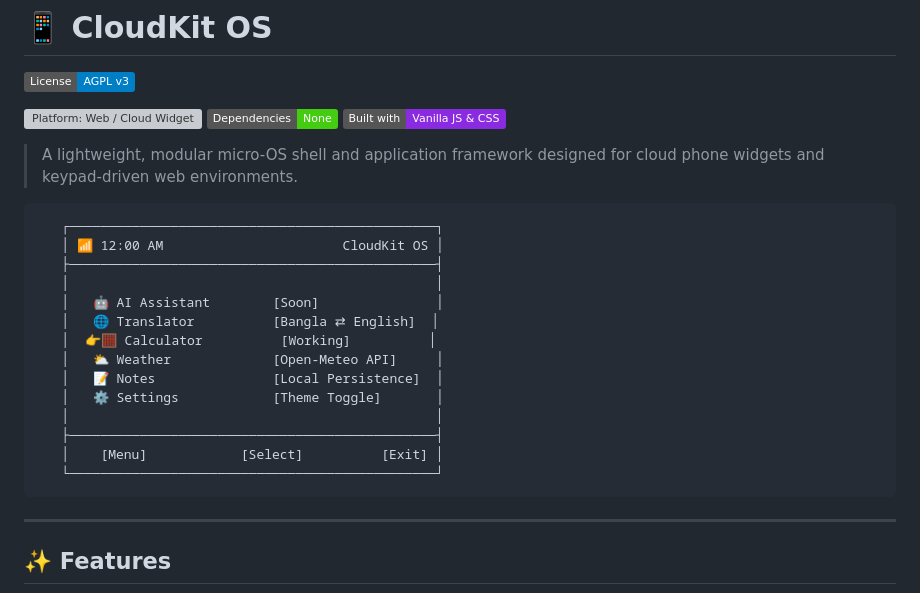
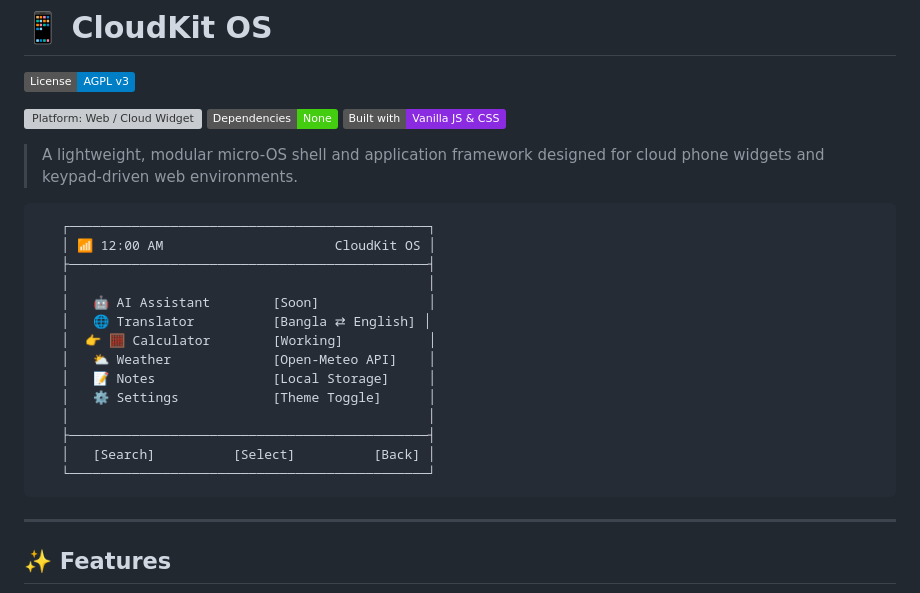
Before and after one commit to Sa-Alfy/CloudPhoneOS, a Markdown page: README.md, the part around the change. Rendered like a GitHub page; badges without logos; grey boxes are pictures that could not be loaded.

Commit message:
Update README graphic with clean, aligned ASCII layout

````diff
--- a/README.md
+++ b/README.md
@@ -9,20 +9,20 @@
 > A lightweight, modular micro-OS shell and application framework designed for cloud phone widgets and keypad-driven web environments.
 
 ```
-   ┌───────────────────────────────────────────────┐
-   │ 📶 12:00 AM                       CloudKit OS │
-   ├───────────────────────────────────────────────┤
-   │                                               │
-   │   🤖 AI Assistant        [Soon]               │
-   │   🌐 Translator          [Bangla ⇄ English]  │
-   │  👉🧮 Calculator          [Working]          │
-   │   ⛅ Weather             [Open-Meteo API]     │
-   │   📝 Notes               [Local Persistence]  │
-   │   ⚙️ Settings            [Theme Toggle]       │
-   │                                               │
-   ├───────────────────────────────────────────────┤
-   │    [Menu]            [Select]          [Exit] │
-   └───────────────────────────────────────────────┘
+   ┌──────────────────────────────────────────────┐
+   │ 📶 12:00 AM                      CloudKit OS │
+   ├──────────────────────────────────────────────┤
+   │                                              │
+   │   🤖 AI Assistant        [Soon]              │
+   │   🌐 Translator          [Bangla ⇄ English] │
+   │  👉 🧮 Calculator        [Working]           │
+   │   ⛅ Weather             [Open-Meteo API]    │
+   │   📝 Notes               [Local Storage]     │
+   │   ⚙️ Settings            [Theme Toggle]      │
+   │                                              │
+   ├──────────────────────────────────────────────┤
+   │   [Search]          [Select]          [Back] │
+   └──────────────────────────────────────────────┘
 ```
 
 ---
````
